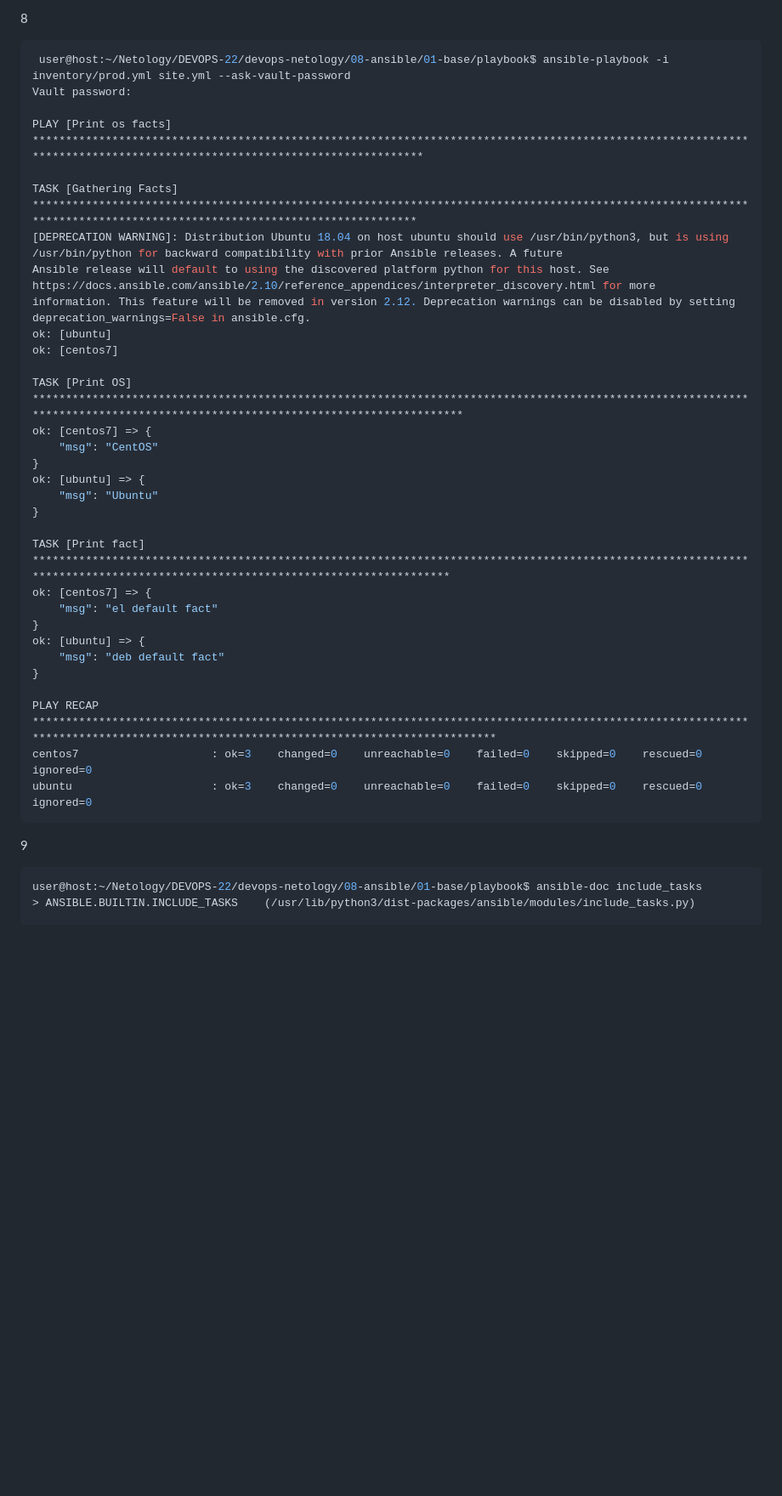
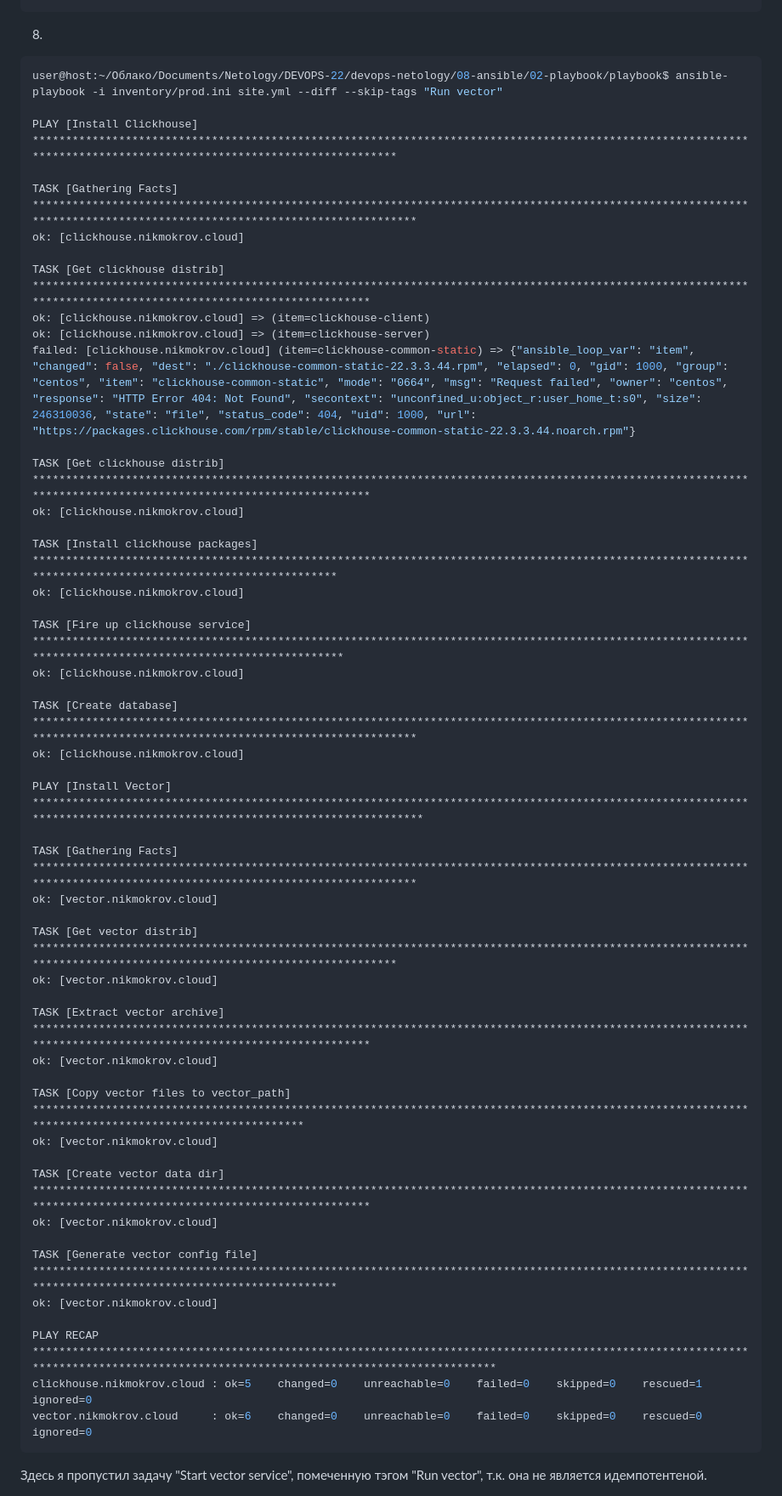
Before and after one commit to nikmokrov/devops-netology, a Markdown page: README.md, the part around one of its changes. Shown at 85% size. Drawn GitHub-style; blank space fills up the shorter version.

````diff
--- a/README.md
+++ b/README.md
@@ -127,42 +128,55 @@ Encryption successful
 ```
 
-8
+8.
 ```console
- user@host:~/Netology/DEVOPS-22/devops-netology/08-ansible/01-base/playbook$ ansible-playbook -i inventory/prod.yml site.yml --ask-vault-password
-Vault password:
+user@host:~/Облако/Documents/Netology/DEVOPS-22/devops-netology/08-ansible/02-playbook/playbook$ ansible-playbook -i inventory/prod.ini site.yml --diff --skip-tags "Run vector"
 
-PLAY [Print os facts] ***********************************************************************************************************************************************************************
+PLAY [Install Clickhouse] *******************************************************************************************************************************************************************
 
 TASK [Gathering Facts] **********************************************************************************************************************************************************************
-[DEPRECATION WARNING]: Distribution Ubuntu 18.04 on host ubuntu should use /usr/bin/python3, but is using /usr/bin/python for backward compatibility with prior Ansible releases. A future
-Ansible release will default to using the discovered platform python for this host. See https://docs.ansible.com/ansible/2.10/reference_appendices/interpreter_discovery.html for more
-information. This feature will be removed in version 2.12. Deprecation warnings can be disabled by setting deprecation_warnings=False in ansible.cfg.
-ok: [ubuntu]
-ok: [centos7]
+ok: [clickhouse.nikmokrov.cloud]
 
-TASK [Print OS] *****************************************************************************************************************************************************************************
-ok: [centos7] => {
-    "msg": "CentOS"
-}
-ok: [ubuntu] => {
-    "msg": "Ubuntu"
-}
+TASK [Get clickhouse distrib] ***************************************************************************************************************************************************************
+ok: [clickhouse.nikmokrov.cloud] => (item=clickhouse-client)
+ok: [clickhouse.nikmokrov.cloud] => (item=clickhouse-server)
+failed: [clickhouse.nikmokrov.cloud] (item=clickhouse-common-static) => {"ansible_loop_var": "item", "changed": false, "dest": "./clickhouse-common-static-22.3.3.44.rpm", "elapsed": 0, "gid": 1000, "group": "centos", "item": "clickhouse-common-static", "mode": "0664", "msg": "Request failed", "owner": "centos", "response": "HTTP Error 404: Not Found", "secontext": "unconfined_u:object_r:user_home_t:s0", "size": 246310036, "state": "file", "status_code": 404, "uid": 1000, "url": "https://packages.clickhouse.com/rpm/stable/clickhouse-common-static-22.3.3.44.noarch.rpm"}
 
-TASK [Print fact] ***************************************************************************************************************************************************************************
-ok: [centos7] => {
-    "msg": "el default fact"
-}
-ok: [ubuntu] => {
-    "msg": "deb default fact"
-}
+TASK [Get clickhouse distrib] ***************************************************************************************************************************************************************
+ok: [clickhouse.nikmokrov.cloud]
+
+TASK [Install clickhouse packages] **********************************************************************************************************************************************************
+ok: [clickhouse.nikmokrov.cloud]
+
+TASK [Fire up clickhouse service] ***********************************************************************************************************************************************************
+ok: [clickhouse.nikmokrov.cloud]
+
+TASK [Create database] **********************************************************************************************************************************************************************
+ok: [clickhouse.nikmokrov.cloud]
+
+PLAY [Install Vector] ***********************************************************************************************************************************************************************
+
+TASK [Gathering Facts] **********************************************************************************************************************************************************************
+ok: [vector.nikmokrov.cloud]
+
+TASK [Get vector distrib] *******************************************************************************************************************************************************************
+ok: [vector.nikmokrov.cloud]
+
+TASK [Extract vector archive] ***************************************************************************************************************************************************************
+ok: [vector.nikmokrov.cloud]
+
+TASK [Copy vector files to vector_path] *****************************************************************************************************************************************************
+ok: [vector.nikmokrov.cloud]
+
+TASK [Create vector data dir] ***************************************************************************************************************************************************************
+ok: [vector.nikmokrov.cloud]
+
+TASK [Generate vector config file] **********************************************************************************************************************************************************
+ok: [vector.nikmokrov.cloud]
 
 PLAY RECAP **********************************************************************************************************************************************************************************
-centos7                    : ok=3    changed=0    unreachable=0    failed=0    skipped=0    rescued=0    ignored=0
-ubuntu                     : ok=3    changed=0    unreachable=0    failed=0    skipped=0    rescued=0    ignored=0
+clickhouse.nikmokrov.cloud : ok=5    changed=0    unreachable=0    failed=0    skipped=0    rescued=1    ignored=0
+vector.nikmokrov.cloud     : ok=6    changed=0    unreachable=0    failed=0    skipped=0    rescued=0    ignored=0
 ```
 
-9
-```console
-user@host:~/Netology/DEVOPS-22/devops-netology/08-ansible/01-base/playbook$ ansible-doc include_tasks
-> ANSIBLE.BUILTIN.INCLUDE_TASKS    (/usr/lib/python3/dist-packages/ansible/modules/include_tasks.py)
+Здесь я пропустил задачу "Start vector service", помеченную тэгом "Run vector", т.к. она не является идемпотентеной.
 
````
Also changed, not shown: other parts of README.md (+126 -312 lines).
